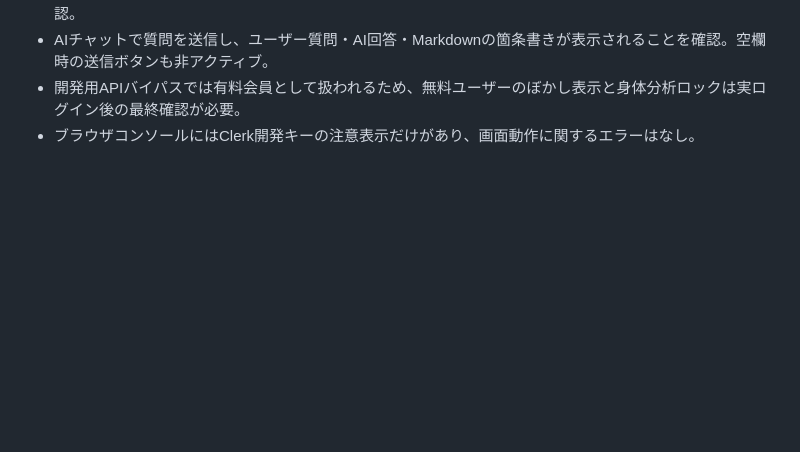
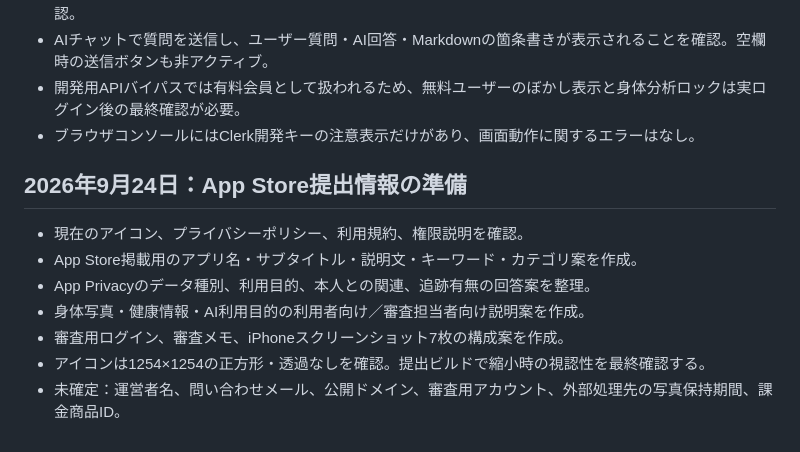
Before and after one commit to kokura-yuta/kintore-pass, a Markdown page: FRONTEND_PROGRESS.md, the part around the change. Drawn GitHub-style; blank space fills up the shorter version.

```diff
--- a/FRONTEND_PROGRESS.md
+++ b/FRONTEND_PROGRESS.md
@@ -421,3 +421,12 @@ iOS SimulatorではExpo GoをLAN接続で起動し、ログイン画面のバン
 - AIチャットで質問を送信し、ユーザー質問・AI回答・Markdownの箇条書きが表示されることを確認。空欄時の送信ボタンも非アクティブ。
 - 開発用APIバイパスでは有料会員として扱われるため、無料ユーザーのぼかし表示と身体分析ロックは実ログイン後の最終確認が必要。
 - ブラウザコンソールにはClerk開発キーの注意表示だけがあり、画面動作に関するエラーはなし。
+## 2026年9月24日：App Store提出情報の準備
+
+- 現在のアイコン、プライバシーポリシー、利用規約、権限説明を確認。
+- App Store掲載用のアプリ名・サブタイトル・説明文・キーワード・カテゴリ案を作成。
+- App Privacyのデータ種別、利用目的、本人との関連、追跡有無の回答案を整理。
+- 身体写真・健康情報・AI利用目的の利用者向け／審査担当者向け説明案を作成。
+- 審査用ログイン、審査メモ、iPhoneスクリーンショット7枚の構成案を作成。
+- アイコンは1254×1254の正方形・透過なしを確認。提出ビルドで縮小時の視認性を最終確認する。
+- 未確定：運営者名、問い合わせメール、公開ドメイン、審査用アカウント、外部処理先の写真保持期間、課金商品ID。
```
Also changed, not shown: APP_STORE_SUBMISSION_PREP.md (added, +169 -0 lines).
